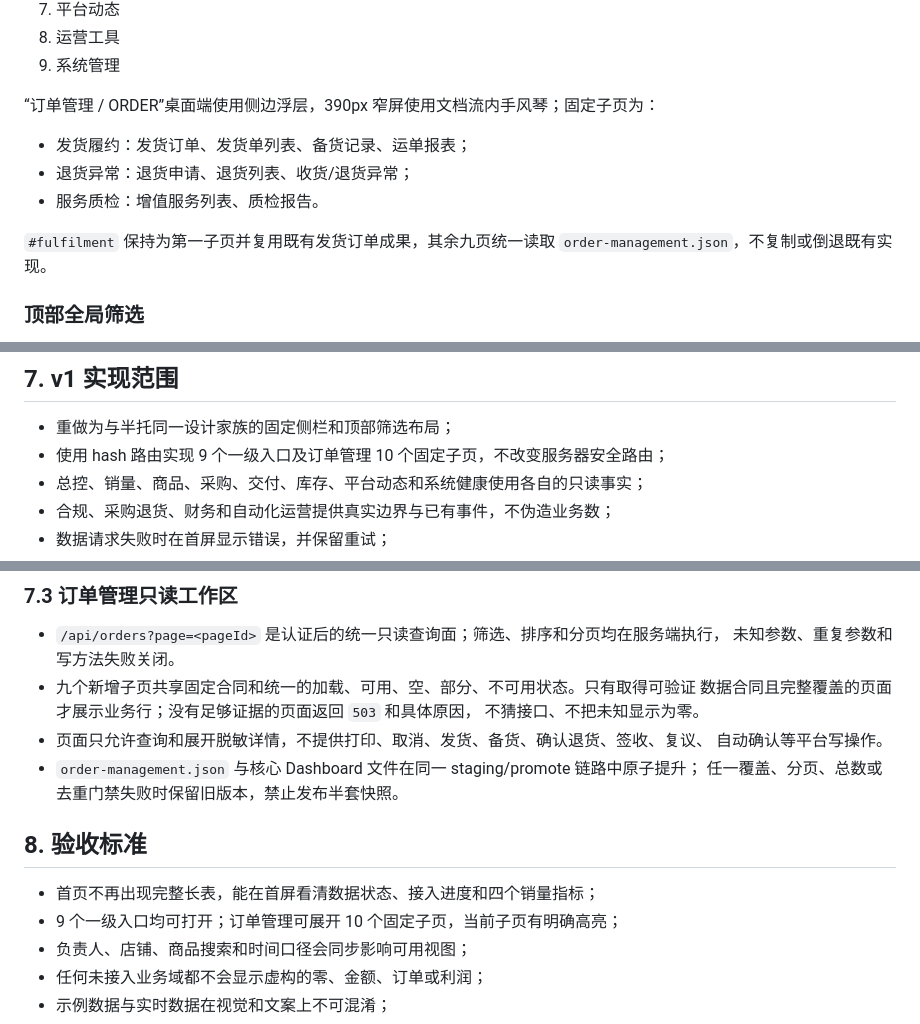
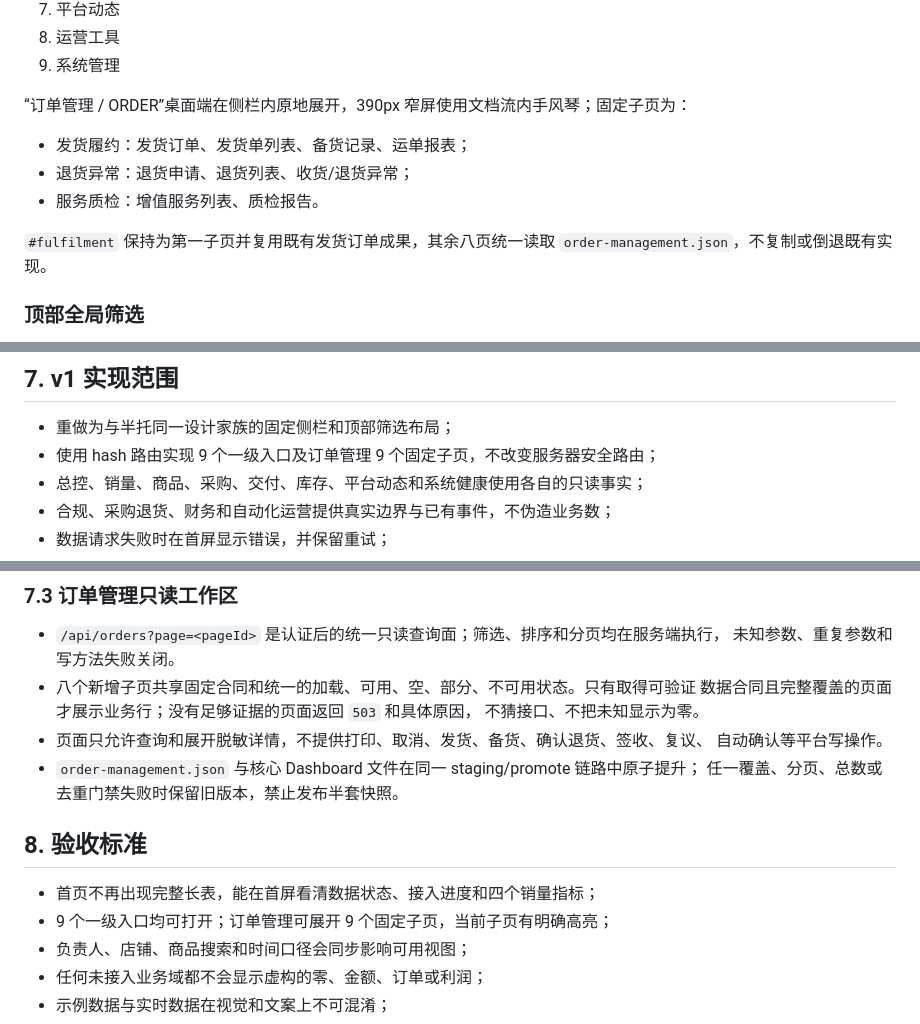
Before and after one commit to dushengyi1993/shein-full-managed-bi, a Markdown page: docs/portal-information-architecture.md, 3 parts joined by grey strips. Rendered like a GitHub page.

Commit message:
docs(orders): align nine-page portal contract

```diff
--- a/docs/portal-information-architecture.md
+++ b/docs/portal-information-architecture.md
@@ -35,13 +35,13 @@
 8. 运营工具
 9. 系统管理
 
-“订单管理 / ORDER”桌面端使用侧边浮层，390px 窄屏使用文档流内手风琴；固定子页为：
+“订单管理 / ORDER”桌面端在侧栏内原地展开，390px 窄屏使用文档流内手风琴；固定子页为：
 
 - 发货履约：发货订单、发货单列表、备货记录、运单报表；
 - 退货异常：退货申请、退货列表、收货/退货异常；
 - 服务质检：增值服务列表、质检报告。
 
-`#fulfilment` 保持为第一子页并复用既有发货订单成果，其余九页统一读取
+`#fulfilment` 保持为第一子页并复用既有发货订单成果，其余八页统一读取
 `order-management.json`，不复制或倒退既有实现。
 
 ### 顶部全局筛选
@@ -103,7 +103,7 @@
 ## 7. v1 实现范围
 
 - 重做为与半托同一设计家族的固定侧栏和顶部筛选布局；
-- 使用 hash 路由实现 9 个一级入口及订单管理 10 个固定子页，不改变服务器安全路由；
+- 使用 hash 路由实现 9 个一级入口及订单管理 9 个固定子页，不改变服务器安全路由；
 - 总控、销量、商品、采购、交付、库存、平台动态和系统健康使用各自的只读事实；
 - 合规、采购退货、财务和自动化运营提供真实边界与已有事件，不伪造业务数；
 - 数据请求失败时在首屏显示错误，并保留重试；
@@ -142,7 +142,7 @@
 
 - `/api/orders?page=<pageId>` 是认证后的统一只读查询面；筛选、排序和分页均在服务端执行，
   未知参数、重复参数和写方法失败关闭。
-- 九个新增子页共享固定合同和统一的加载、可用、空、部分、不可用状态。只有取得可验证
+- 八个新增子页共享固定合同和统一的加载、可用、空、部分、不可用状态。只有取得可验证
   数据合同且完整覆盖的页面才展示业务行；没有足够证据的页面返回 `503` 和具体原因，
   不猜接口、不把未知显示为零。
 - 页面只允许查询和展开脱敏详情，不提供打印、取消、发货、备货、确认退货、签收、复议、
@@ -153,7 +153,7 @@
 ## 8. 验收标准
 
 - 首页不再出现完整长表，能在首屏看清数据状态、接入进度和四个销量指标；
-- 9 个一级入口均可打开；订单管理可展开 10 个固定子页，当前子页有明确高亮；
+- 9 个一级入口均可打开；订单管理可展开 9 个固定子页，当前子页有明确高亮；
 - 负责人、店铺、商品搜索和时间口径会同步影响可用视图；
 - 任何未接入业务域都不会显示虚构的零、金额、订单或利润；
 - 示例数据与实时数据在视觉和文案上不可混淆；
```
Also changed, not shown: docs/cloud-deployment.md (+2 -2 lines).
